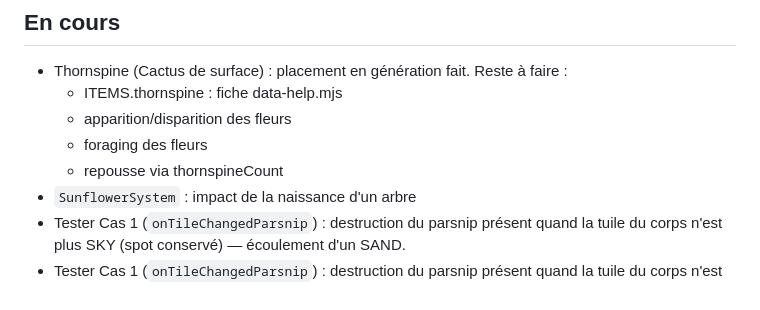
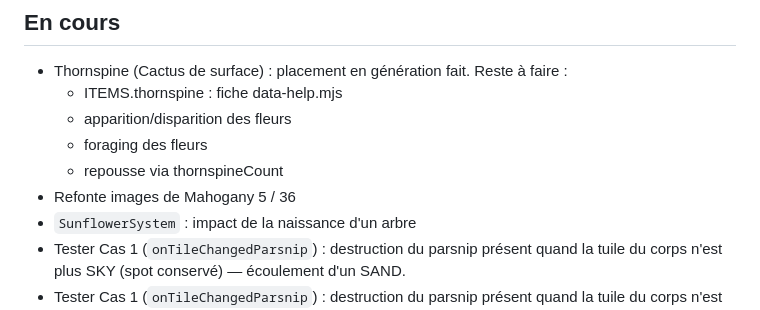
Before and after one commit to Rigalto/sixty-below, a Markdown page: doc/ROADMAP.md, the part around the change. GitHub-like rendering.

Commit message:
mise à jour avancement

```diff
--- a/doc/ROADMAP.md
+++ b/doc/ROADMAP.md
@@ -12,6 +12,7 @@
   - apparition/disparition des fleurs
   - foraging des fleurs
   - repousse via thornspineCount
+- Refonte images de Mahogany 5 / 36
 - `SunflowerSystem` : impact de la naissance d'un arbre
 - Tester Cas 1 (`onTileChangedParsnip`) : destruction du parsnip présent quand la tuile du corps n'est plus SKY (spot conservé) — écoulement d'un SAND.
 - Tester Cas 1 (`onTileChangedParsnip`) : destruction du parsnip présent quand la tuile du corps n'est plus SKY (spot conservé) — écoulement d'un liquide.
```
